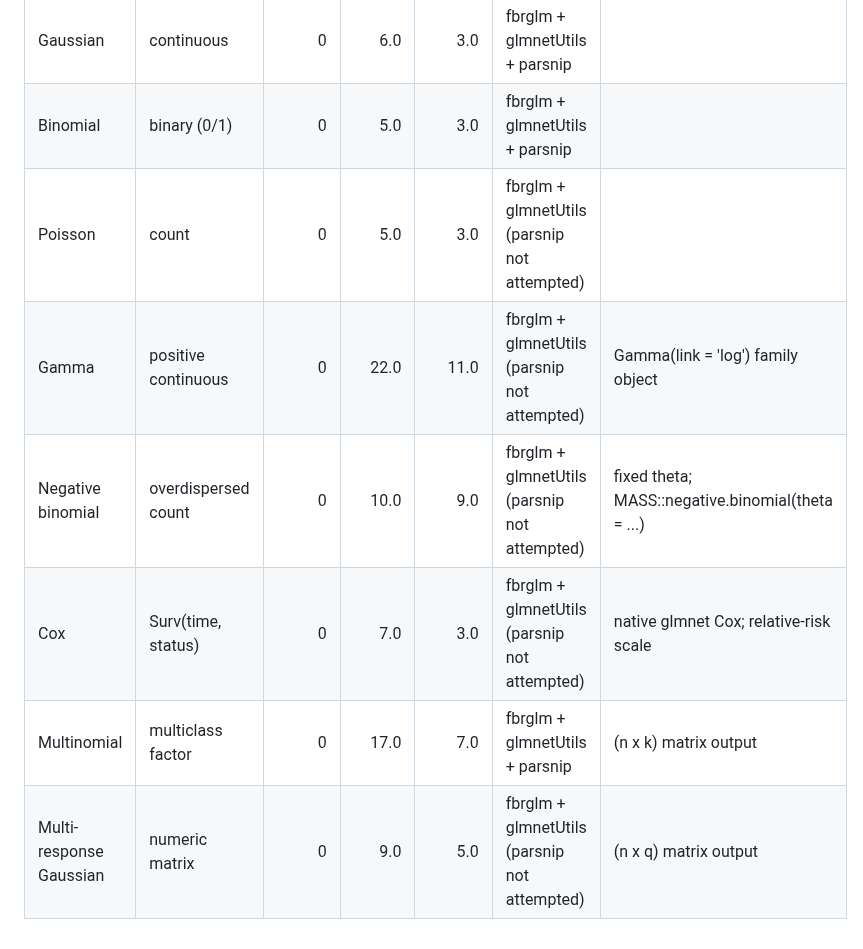
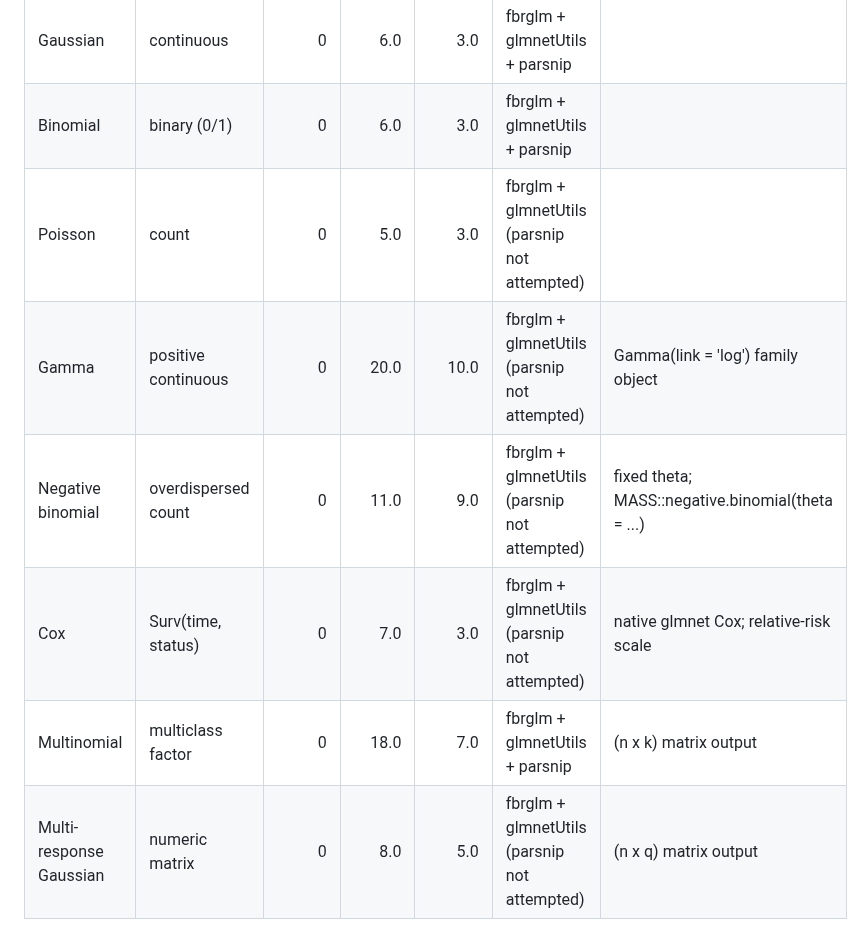
Before and after one commit to dsc-chiba-u/fbrglm-experiments, a Markdown page: results/summary/manuscript_family_table.md, the part around the change. Drawn GitHub-style.

```diff
--- a/results/summary/manuscript_family_table.md
+++ b/results/summary/manuscript_family_table.md
@@ -3,10 +3,10 @@
 |family                  |response            | fbrglm vs raw glmnet| fbrglm (ms)| raw glmnet (ms)|formula APIs that succeeded                  |note                                              |
 |:-----------------------|:-------------------|--------------------:|-----------:|---------------:|:--------------------------------------------|:-------------------------------------------------|
 |Gaussian                |continuous          |                    0|         6.0|             3.0|fbrglm + glmnetUtils + parsnip               |                                                  |
-|Binomial                |binary (0/1)        |                    0|         5.0|             3.0|fbrglm + glmnetUtils + parsnip               |                                                  |
+|Binomial                |binary (0/1)        |                    0|         6.0|             3.0|fbrglm + glmnetUtils + parsnip               |                                                  |
 |Poisson                 |count               |                    0|         5.0|             3.0|fbrglm + glmnetUtils (parsnip not attempted) |                                                  |
-|Gamma                   |positive continuous |                    0|        22.0|            11.0|fbrglm + glmnetUtils (parsnip not attempted) |Gamma(link = 'log') family object                 |
-|Negative binomial       |overdispersed count |                    0|        10.0|             9.0|fbrglm + glmnetUtils (parsnip not attempted) |fixed theta; MASS::negative.binomial(theta = ...) |
+|Gamma                   |positive continuous |                    0|        20.0|            10.0|fbrglm + glmnetUtils (parsnip not attempted) |Gamma(link = 'log') family object                 |
+|Negative binomial       |overdispersed count |                    0|        11.0|             9.0|fbrglm + glmnetUtils (parsnip not attempted) |fixed theta; MASS::negative.binomial(theta = ...) |
 |Cox                     |Surv(time, status)  |                    0|         7.0|             3.0|fbrglm + glmnetUtils (parsnip not attempted) |native glmnet Cox; relative-risk scale            |
-|Multinomial             |multiclass factor   |                    0|        17.0|             7.0|fbrglm + glmnetUtils + parsnip               |(n x k) matrix output                             |
-|Multi-response Gaussian |numeric matrix      |                    0|         9.0|             5.0|fbrglm + glmnetUtils (parsnip not attempted) |(n x q) matrix output                             |
+|Multinomial             |multiclass factor   |                    0|        18.0|             7.0|fbrglm + glmnetUtils + parsnip               |(n x k) matrix output                             |
+|Multi-response Gaussian |numeric matrix      |                    0|         8.0|             5.0|fbrglm + glmnetUtils (parsnip not attempted) |(n x q) matrix output                             |
```
Also changed, not shown: README.md (+49 -0 lines), results/summary/manuscript_runtime_table.md (+15 -15 lines), results/figures/runtime_small.png, 11 other files.
